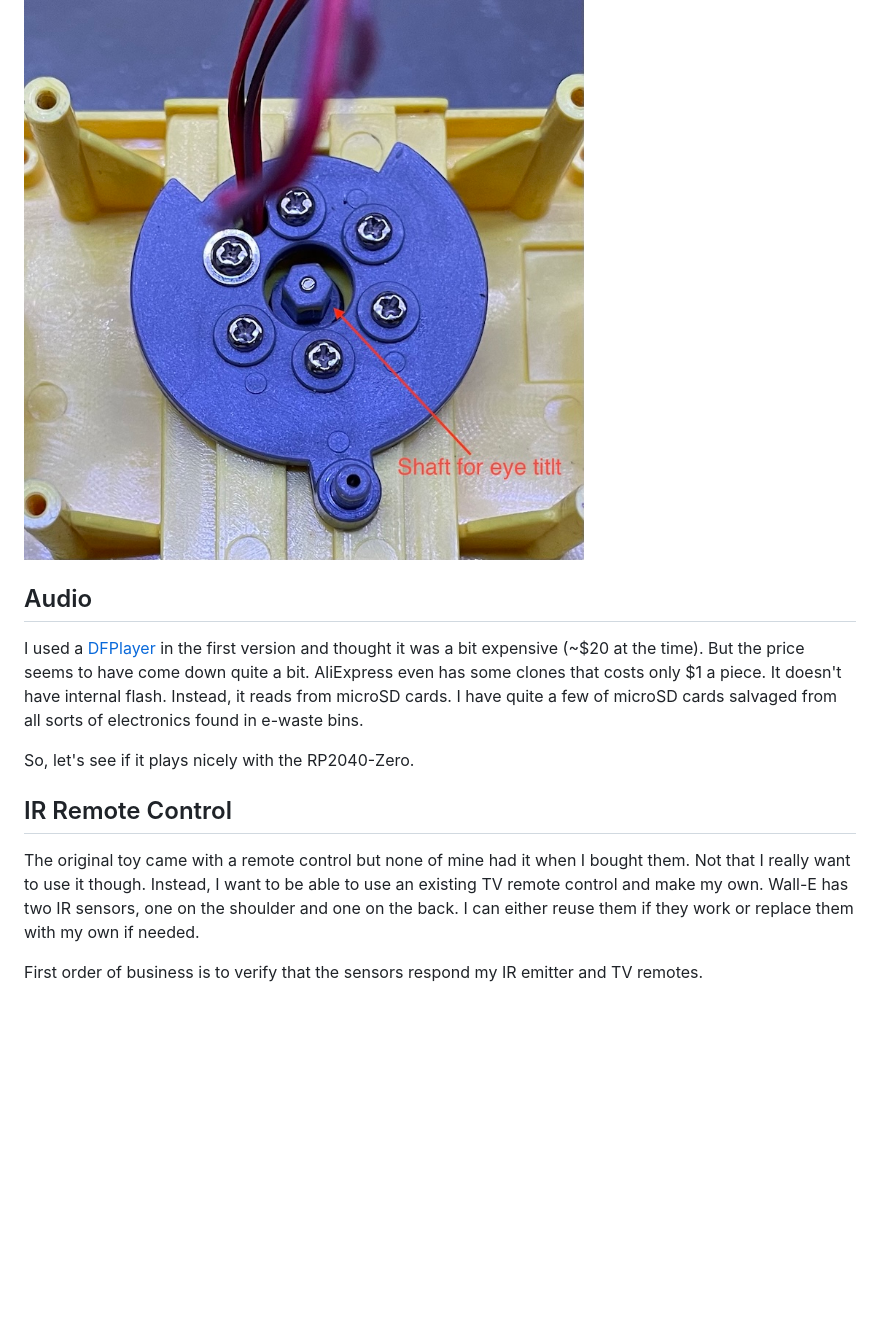
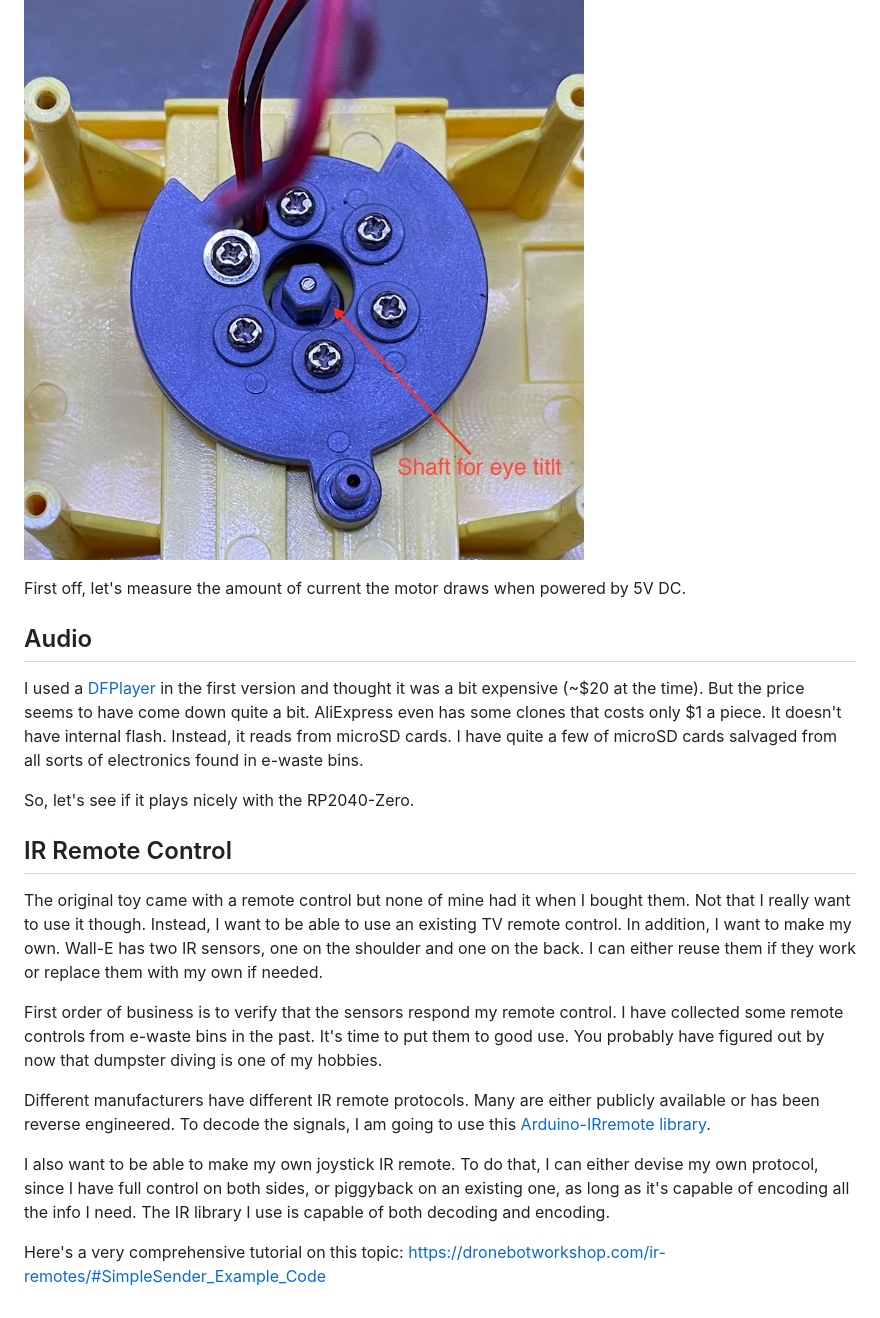
Before and after one commit to delingren/walle, a Markdown page: prototyping.md, the part around one of its changes. GitHub-like rendering; blank space fills up the shorter version.

```diff
--- a/prototyping.md
+++ b/prototyping.md
@@ -104,5 +120,7 @@ The eye tilt is controlled with a single shaft rotating either direction. So the
 
 ![eye title shaft](IMG_0795.jpeg)
+
+First off, let's measure the amount of current the motor draws when powered by 5V DC.
 
 ## Audio
 
@@ -110,9 +128,15 @@ I used a [DFPlayer](https://www.dfrobot.com/product-1121.html) in the first vers
 
 So, let's see if it plays nicely with the RP2040-Zero.
 
-
 ## IR Remote Control
 
-The original toy came with a remote control but none of mine had it when I bought them. Not that I really want to use it though. Instead, I want to be able to use an existing TV remote control and make my own. Wall-E has two IR sensors, one on the shoulder and one on the back. I can either reuse them if they work or replace them with my own if needed.
+The original toy came with a remote control but none of mine had it when I bought them. Not that I really want to use it though. Instead, I want to be able to use an existing TV remote control. In addition, I want to make my own. Wall-E has two IR sensors, one on the shoulder and one on the back. I can either reuse them if they work or replace them with my own if needed.
 
-First order of business is to verify that the sensors respond my IR emitter and TV remotes.
+First order of business is to verify that the sensors respond my remote control. I have collected some remote controls from e-waste bins in the past. It's time to put them to good use. You probably have figured out by now that dumpster diving is one of my hobbies.
+
+Different manufacturers have different IR remote protocols. Many are either publicly available or has been reverse engineered. To decode the signals, I am going to use this [Arduino-IRremote library](https://github.com/Arduino-IRremote/Arduino-IRremote).
+
+I also want to be able to make my own joystick IR remote. To do that, I can either devise my own protocol, since I have full control on both sides, or piggyback on an existing one, as long as it's capable of encoding all the info I need. The IR library I use is capable of both decoding and encoding.
+
+Here's a very comprehensive tutorial on this topic:
+https://dronebotworkshop.com/ir-remotes/#SimpleSender_Example_Code
```
Also changed, not shown: other parts of prototyping.md (+22 -6 lines), irremote.md (added, +3 -0 lines), IMG_0808.jpeg (added), IMG_0810.jpeg (added), IMG_0811.jpeg (added).
